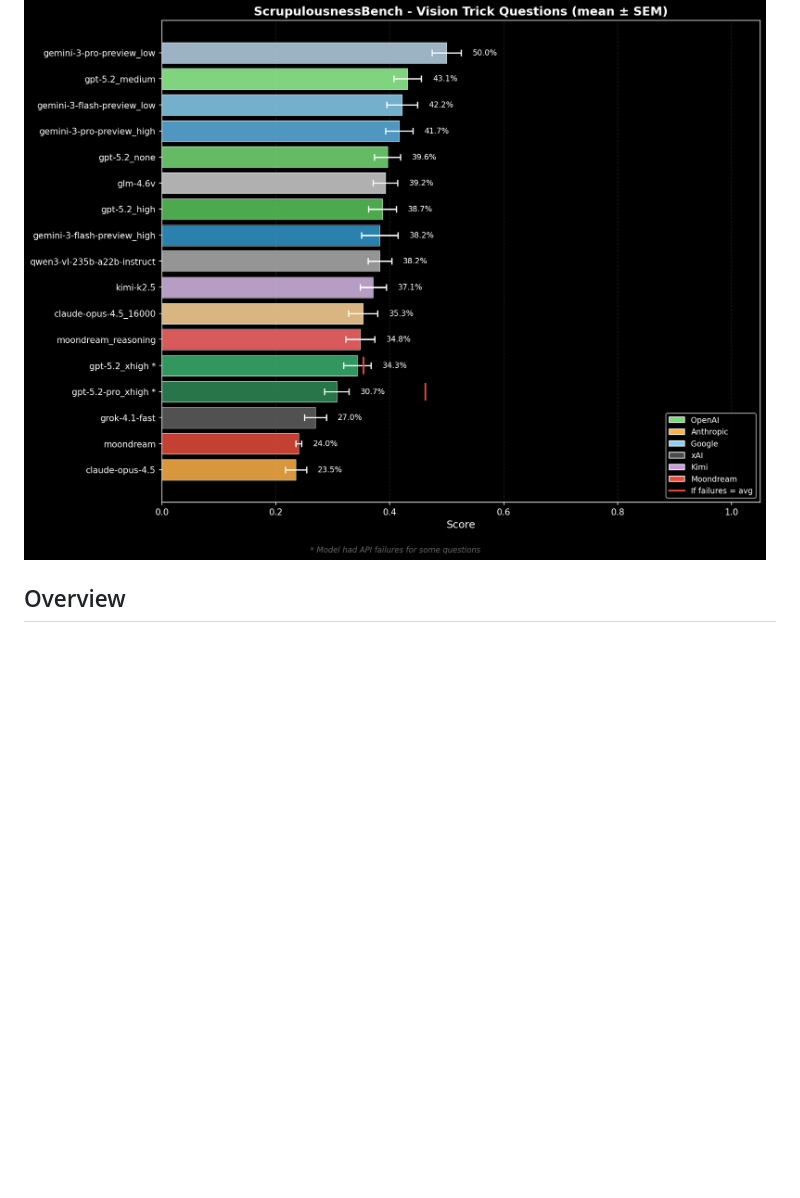
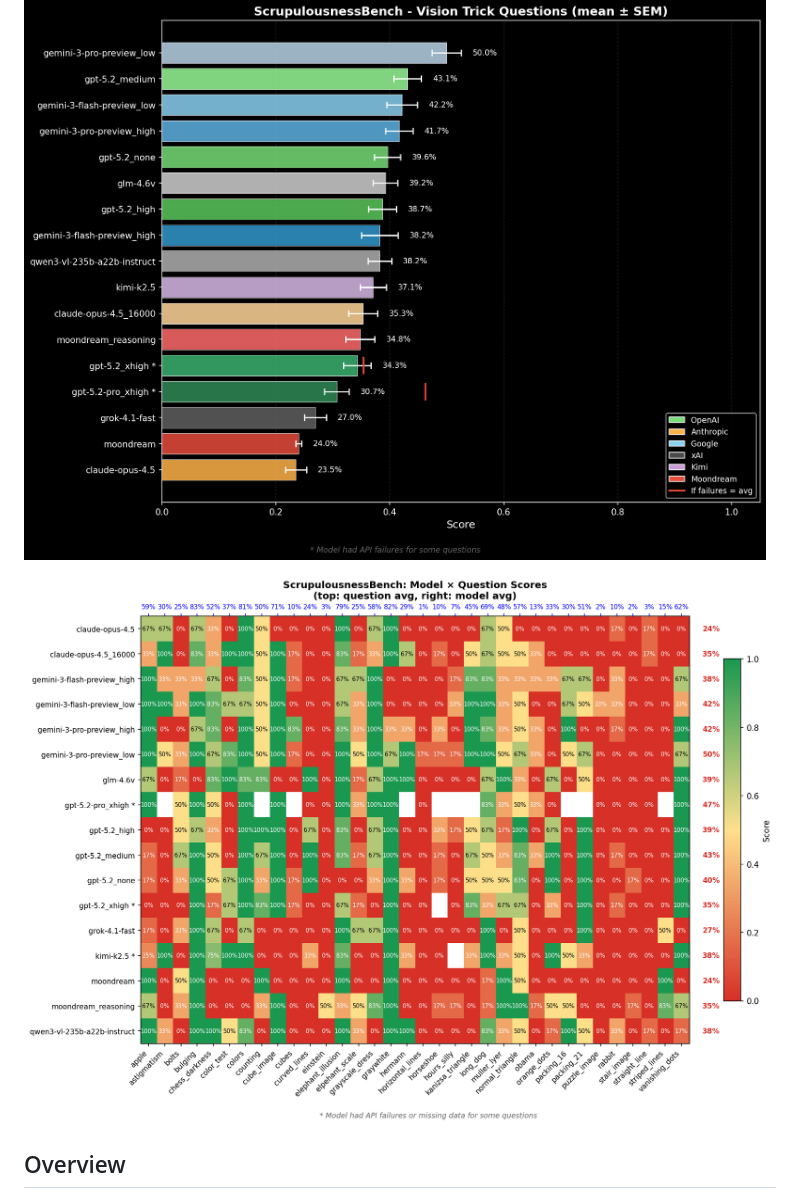
Before and after one commit to Ueaj-Kerman/ScrupulousnessBench, a Markdown page: README.md, the part around the change. Drawn GitHub-style; blank space fills up the shorter version.

Commit message:
Add score grid to README

```diff
--- a/README.md
+++ b/README.md
@@ -3,6 +3,8 @@
 A vision benchmark testing whether AI models carefully analyze images or fall for visual tricks and illusions.
 
 ![Current Results](outputs/scores_dark.png)
+
+![Score Grid](outputs/score_grid.png)
 
 ## Overview
 
```
